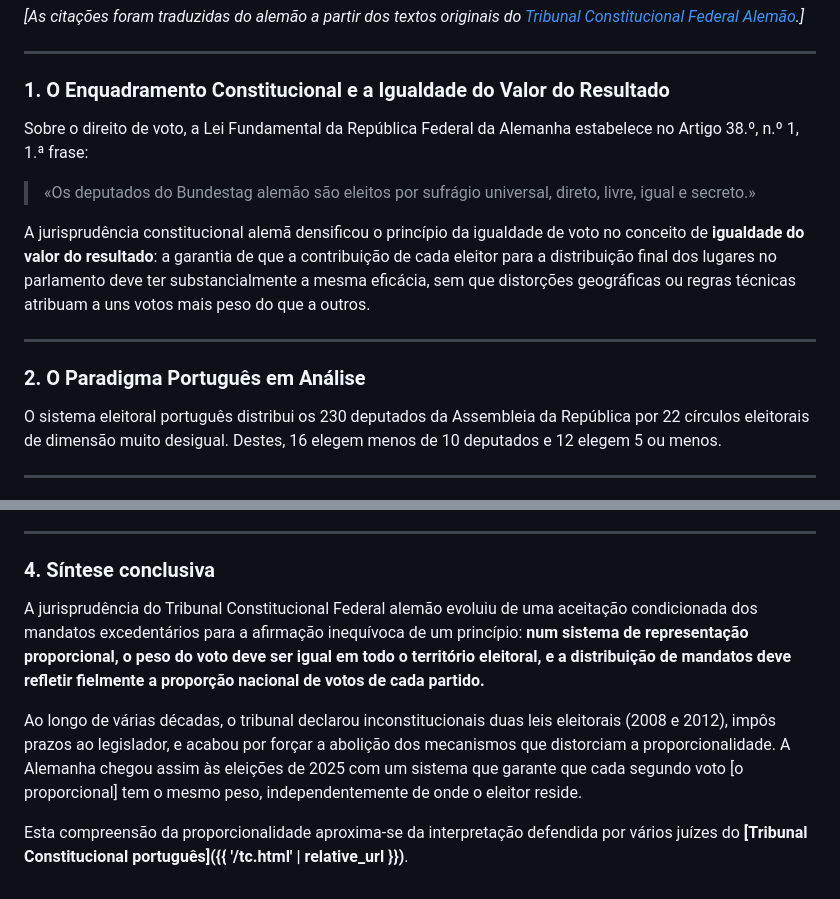
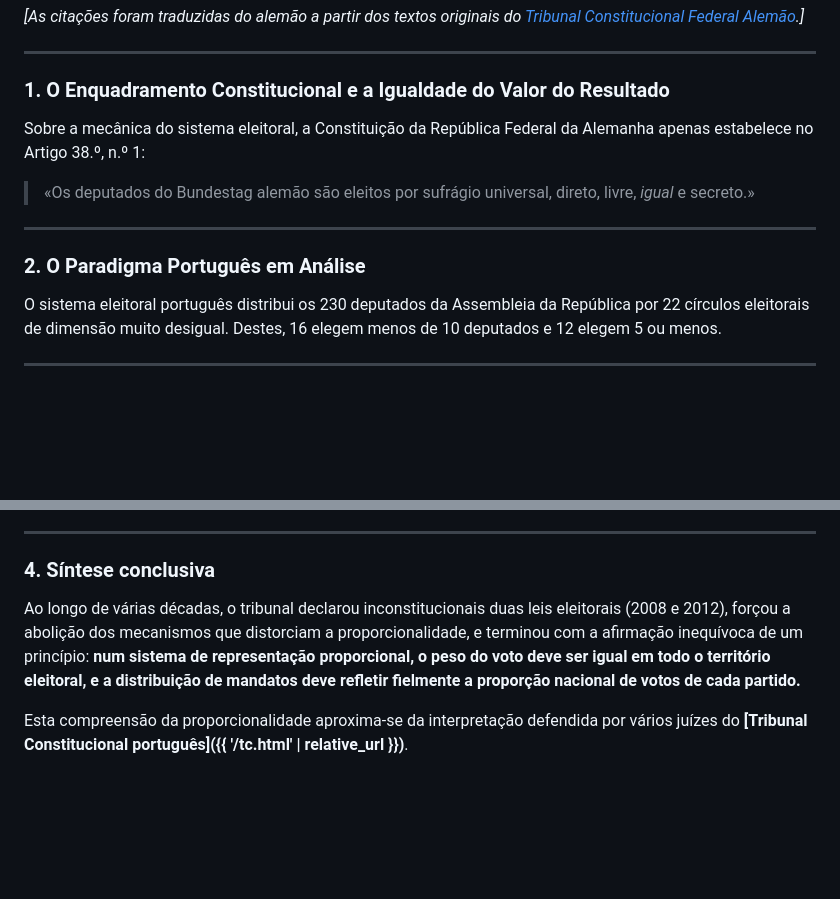
Before and after one commit to EmCadaVotoIgualdade/emcadavotoigualdade.github.io, a Markdown page: alemanha.md, 2 parts joined by grey strips. Drawn GitHub-style; blank space fills up the shorter version.

Commit message:
corr const alema

```diff
--- a/alemanha.md
+++ b/alemanha.md
@@ -12,14 +12,15 @@ description: Como o Tribunal Constitucional Federal Alemão levou à reforma do
 ---
 
 ### 1. O Enquadramento Constitucional e a Igualdade do Valor do Resultado
-Sobre o direito de voto, a Lei Fundamental da República Federal da Alemanha estabelece no Artigo 38.º, n.º 1, 1.ª frase:
-> «Os deputados do Bundestag alemão são eleitos por sufrágio universal, direto, livre, igual e secreto.»
 
-A jurisprudência constitucional alemã densificou o princípio da igualdade de voto no conceito de **igualdade do valor do resultado**: a garantia de que a contribuição de cada eleitor para a distribuição final dos lugares no parlamento deve ter substancialmente a mesma eficácia, sem que distorções geográficas ou regras técnicas atribuam a uns votos mais peso do que a outros.
+Sobre a mecânica do sistema eleitoral, a Constituição da República Federal da Alemanha apenas estabelece no Artigo 38.º, n.º 1:
+> «Os deputados do Bundestag alemão são eleitos por sufrágio universal, direto, livre, *igual* e secreto.»
+
 
 ---
 
 ### 2. O Paradigma Português em Análise
+
 O sistema eleitoral português distribui os 230 deputados da Assembleia da República por 22 círculos eleitorais de dimensão muito desigual. Destes, 16 elegem menos de 10 deputados e 12 elegem 5 ou menos.
 
 ---
@@ -44,8 +45,7 @@ A reforma de 2023 entrou em vigor para as eleições federais de 2025, nas quais
 ---
 
 ### 4. Síntese conclusiva
-A jurisprudência do Tribunal Constitucional Federal alemão evoluiu de uma aceitação condicionada dos mandatos excedentários para a afirmação inequívoca de um princípio: **num sistema de representação proporcional, o peso do voto deve ser igual em todo o território eleitoral, e a distribuição de mandatos deve refletir fielmente a proporção nacional de votos de cada partido.**
 
-Ao longo de várias décadas, o tribunal declarou inconstitucionais duas leis eleitorais (2008 e 2012), impôs prazos ao legislador, e acabou por forçar a abolição dos mecanismos que distorciam a proporcionalidade. A Alemanha chegou assim às eleições de 2025 com um sistema que garante que cada segundo voto [o proporcional] tem o mesmo peso, independentemente de onde o eleitor reside.
+Ao longo de várias décadas, o tribunal declarou inconstitucionais duas leis eleitorais (2008 e 2012), forçou a abolição dos mecanismos que distorciam a proporcionalidade, e terminou com a afirmação inequívoca de um princípio: **num sistema de representação proporcional, o peso do voto deve ser igual em todo o território eleitoral, e a distribuição de mandatos deve refletir fielmente a proporção nacional de votos de cada partido.**
 
 Esta compreensão da proporcionalidade aproxima-se da interpretação defendida por vários juízes do **[Tribunal Constitucional português]({{ '/tc.html' | relative_url }})**.
```
